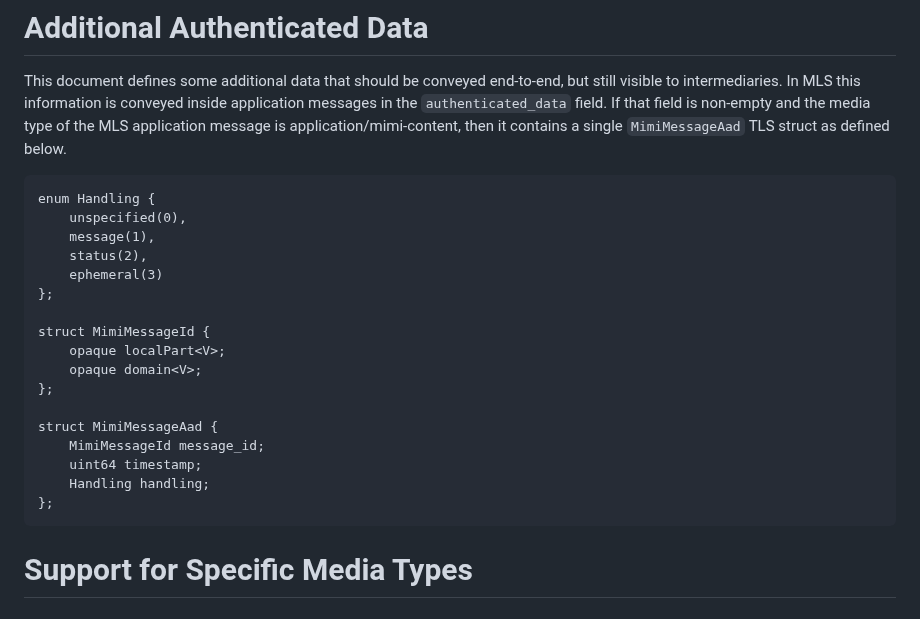
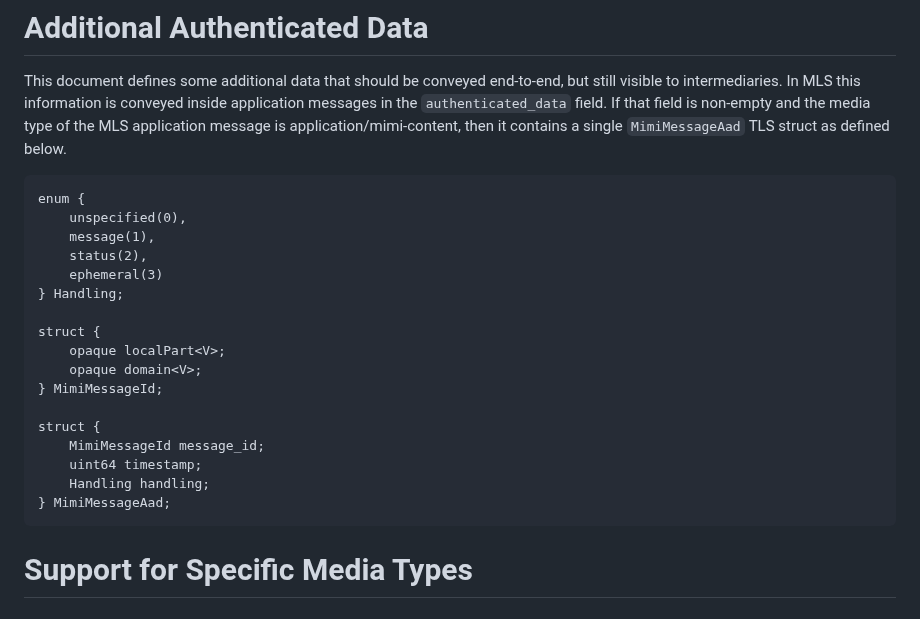
Before and after one commit to ietf-wg-mimi/draft-ietf-mimi-content, a Markdown page: draft-ietf-mimi-content.md, the part around the change. Drawn GitHub-style.

Commit message:
fix TLS struct format for AAD.

```diff
--- a/draft-ietf-mimi-content.md
+++ b/draft-ietf-mimi-content.md
@@ -846,23 +846,23 @@ then it contains a single `MimiMessageAad` TLS struct as defined
 below.
 
 ~~~~~ tls
-enum Handling {
+enum {
     unspecified(0),
     message(1),
     status(2),
     ephemeral(3)
-};
+} Handling;
 
-struct MimiMessageId {
+struct {
     opaque localPart<V>;
     opaque domain<V>;
-};
+} MimiMessageId;
 
-struct MimiMessageAad {
+struct {
     MimiMessageId message_id;
     uint64 timestamp;
     Handling handling;
-};
+} MimiMessageAad;
 ~~~~~
 
 # Support for Specific Media Types
```
